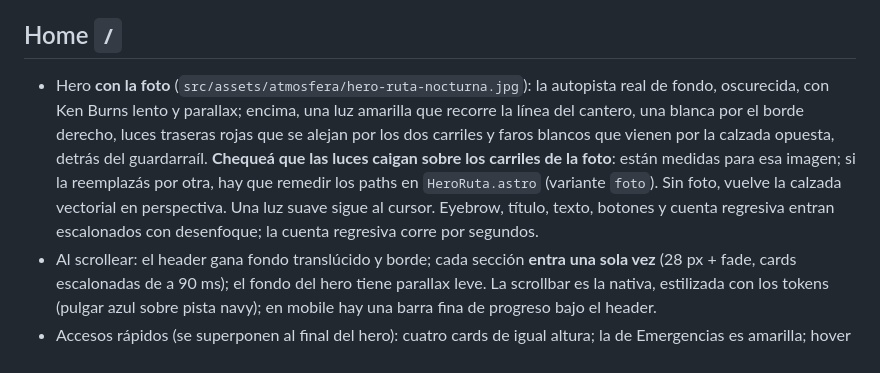
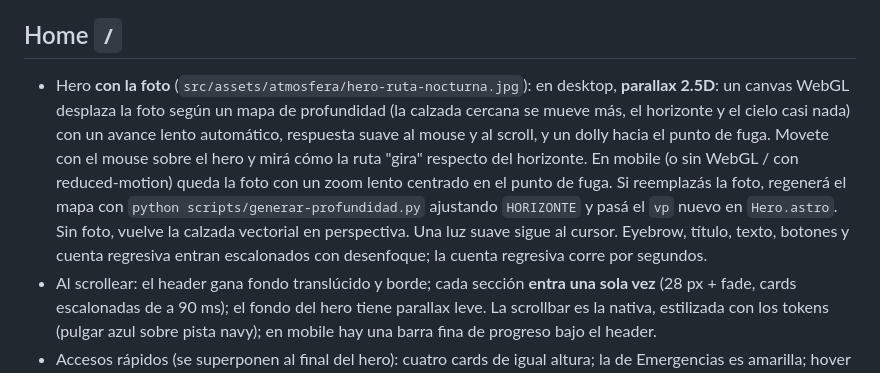
Before and after one commit to JuliV08/Covicen, a Markdown page: docs/guia-de-revision.md, the part around the change. Drawn GitHub-style.

Commit message:
docs: parallax 2.5D del hero en la guía, el spec y los prompts
Co-Authored-By: Claude Fable 5 <noreply@anthropic.com>
Claude-Session: https://claude.ai/code/session_01ApC95p3HTHaEZA5ZAPPm9P

```diff
--- a/docs/guia-de-revision.md
+++ b/docs/guia-de-revision.md
@@ -6,7 +6,7 @@
 Probá en el teléfono también (misma red: `pnpm dev --host` y la IP que imprime). Las entradas de sección, contadores, spotlight y ambiente funcionan en todos los navegadores; lo único atado a scroll-driven animations (Chrome/Edge/Safari; **Firefox estable no**, junio 2026) es el dibujo del mapa al scrollear, el parallax del hero, el fondo del header y la barra de progreso mobile: en Firefox aparecen ya dibujados o fijos. Si el sistema tiene "Efectos de animación" apagados (Windows) o "Reducir movimiento", todo queda estático a propósito.
 
 ## Home `/`
-- Hero **con la foto** (`src/assets/atmosfera/hero-ruta-nocturna.jpg`): la autopista real de fondo, oscurecida, con Ken Burns lento y parallax; encima, una luz amarilla que recorre la línea del cantero, una blanca por el borde derecho, luces traseras rojas que se alejan por los dos carriles y faros blancos que vienen por la calzada opuesta, detrás del guardarraíl. **Chequeá que las luces caigan sobre los carriles de la foto**: están medidas para esa imagen; si la reemplazás por otra, hay que remedir los paths en `HeroRuta.astro` (variante `foto`). Sin foto, vuelve la calzada vectorial en perspectiva. Una luz suave sigue al cursor. Eyebrow, título, texto, botones y cuenta regresiva entran escalonados con desenfoque; la cuenta regresiva corre por segundos.
+- Hero **con la foto** (`src/assets/atmosfera/hero-ruta-nocturna.jpg`): en desktop, **parallax 2.5D**: un canvas WebGL desplaza la foto según un mapa de profundidad (la calzada cercana se mueve más, el horizonte y el cielo casi nada) con un avance lento automático, respuesta suave al mouse y al scroll, y un dolly hacia el punto de fuga. Movete con el mouse sobre el hero y mirá cómo la ruta "gira" respecto del horizonte. En mobile (o sin WebGL / con reduced-motion) queda la foto con un zoom lento centrado en el punto de fuga. Si reemplazás la foto, regenerá el mapa con `python scripts/generar-profundidad.py` ajustando `HORIZONTE` y pasá el `vp` nuevo en `Hero.astro`. Sin foto, vuelve la calzada vectorial en perspectiva. Una luz suave sigue al cursor. Eyebrow, título, texto, botones y cuenta regresiva entran escalonados con desenfoque; la cuenta regresiva corre por segundos.
 - Al scrollear: el header gana fondo translúcido y borde; cada sección **entra una sola vez** (28 px + fade, cards escalonadas de a 90 ms); el fondo del hero tiene parallax leve. La scrollbar es la nativa, estilizada con los tokens (pulgar azul sobre pista navy); en mobile hay una barra fina de progreso bajo el header.
 - Accesos rápidos (se superponen al final del hero): cuatro cards de igual altura; la de Emergencias es amarilla; hover eleva, extiende los esquineros y agrega sombra.
 - Cards (servicios, novedades, obras): misma altura en cada fila, "Ver más" alineado al pie, y un *spotlight* celeste que sigue al cursor sobre la card.
```
Also changed, not shown: docs/marca/prompts-imagenes.md (+1 -1 lines), 1 other file.
